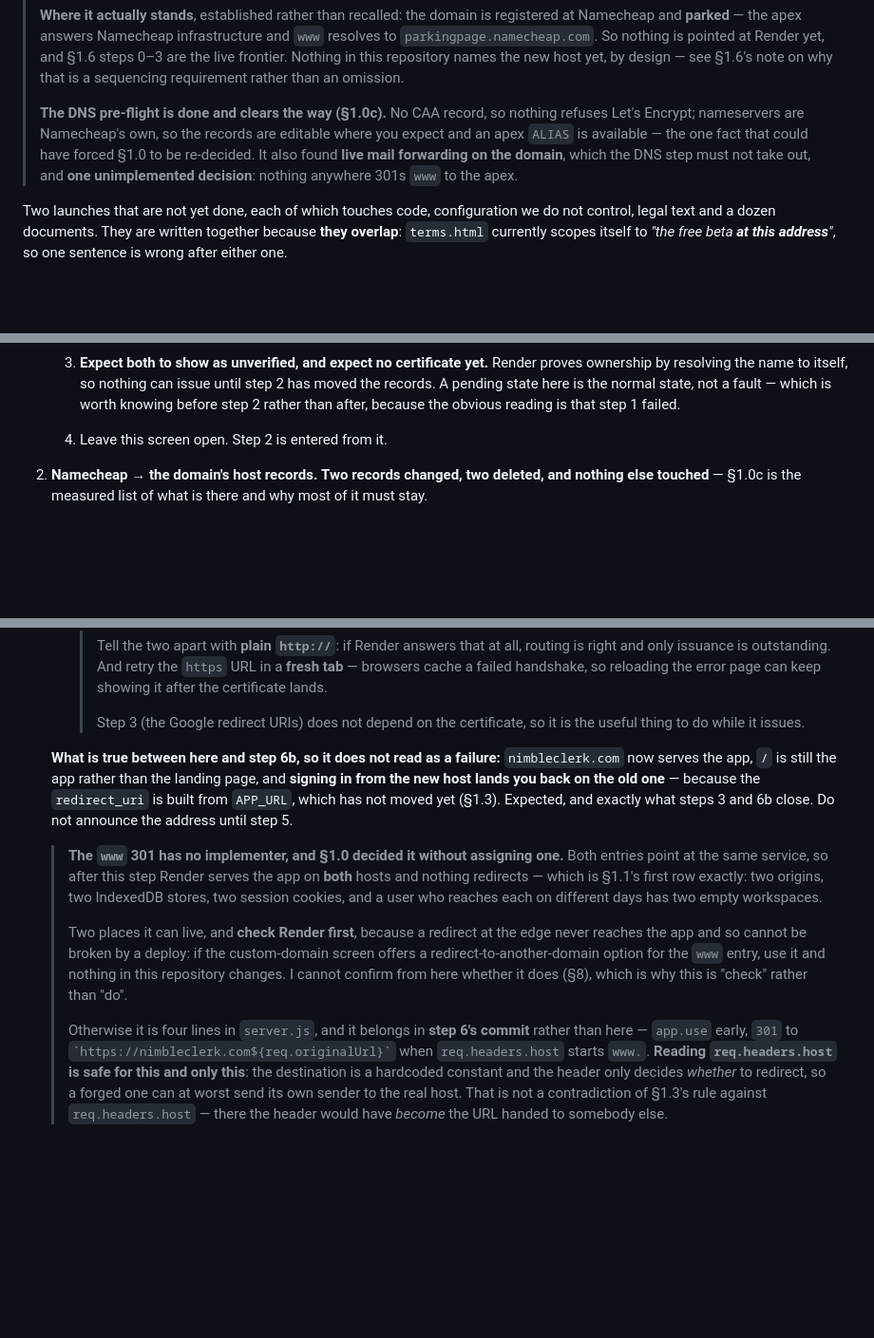
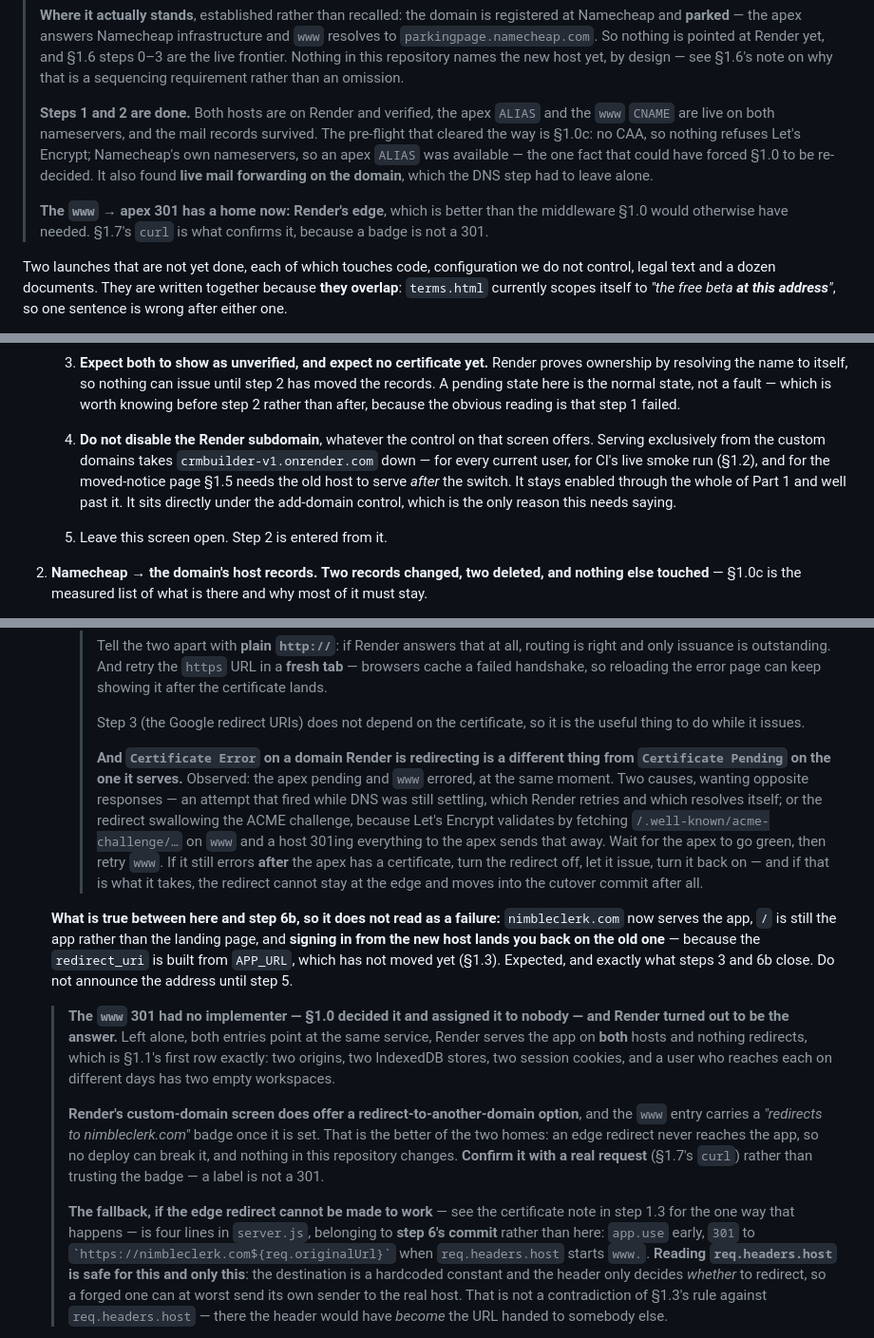
Before and after one commit to Mohamed-AH/crmbuilder, a Markdown page: docs/LAUNCH-CHECKLIST.md, 3 parts joined by grey strips. Shown at 95% size. Drawn GitHub-style; blank space fills up the shorter version.

Commit message:
docs: the www 301 has a home, and a control on that screen would take the live site down
Steps 1 and 2 are done on the live domain: both hosts verified on Render, the
apex ALIAS and www CNAME live on both nameservers, mail records intact.

**The www -> apex 301 turned out to have an implementer.** §1.0 decided
apex-canonical and assigned the redirect to nobody; the previous commit said
to check whether Render offered an edge redirect and that I could not confirm
it from here. It does — the www entry now carries a "redirects to
nimbleclerk.com" badge. That is the better home: an edge redirect never
reaches the app, so no deploy can break it and nothing in this repository
changes. The middleware drops from step 6's contents to a named fallback.
§1.7's curl still has to confirm it, because a badge is not a 301.

**One way that fallback becomes necessary, observed at the same moment:** the
apex showed Certificate Pending and www showed Certificate Error. Two causes
wanting opposite responses — an attempt that fired while DNS was settling,
which Render retries and which resolves itself; or the redirect swallowing
the ACME challenge, since Let's Encrypt validates by fetching
/.well-known/acme-challenge/ on www and a host 301ing everything to the apex
sends that away. Wait for the apex, retry www, and only if it still errors
after the apex has a certificate does the redirect have to come off the edge
and into the app.

**And a warning about a control sitting directly under the add-domain
button.** Disabling the Render subdomain serves exclusively from the custom
domains, which takes crmbuilder-v1.onrender.com down: every current user, CI's
live smoke run, and the moved-notice page §1.5 needs the old host to serve
*after* the switch. It stays enabled through the whole of Part 1 and well past
it. Written down only because of where it sits.

Docs only. No code, no served file, no route.

Co-Authored-By: Claude Opus 5 <noreply@anthropic.com>
Claude-Session: https://claude.ai/code/session_013KscUQEV84Xu27jydSSsmX

```diff
--- a/docs/LAUNCH-CHECKLIST.md
+++ b/docs/LAUNCH-CHECKLIST.md
@@ -29,12 +29,17 @@
 > in this repository names the new host yet, by design — see §1.6's note on why
 > that is a sequencing requirement rather than an omission.
 >
-> **The DNS pre-flight is done and clears the way (§1.0c).** No CAA record, so
-> nothing refuses Let's Encrypt; nameservers are Namecheap's own, so the
-> records are editable where you expect and an apex `ALIAS` is available — the
-> one fact that could have forced §1.0 to be re-decided. It also found **live
-> mail forwarding on the domain**, which the DNS step must not take out, and
-> **one unimplemented decision**: nothing anywhere 301s `www` to the apex.
+> **Steps 1 and 2 are done.** Both hosts are on Render and verified, the apex
+> `ALIAS` and the `www` `CNAME` are live on both nameservers, and the mail
+> records survived. The pre-flight that cleared the way is §1.0c: no CAA, so
+> nothing refuses Let's Encrypt; Namecheap's own nameservers, so an apex
+> `ALIAS` was available — the one fact that could have forced §1.0 to be
+> re-decided. It also found **live mail forwarding on the domain**, which the
+> DNS step had to leave alone.
+>
+> **The `www` → apex 301 has a home now: Render's edge**, which is better than
+> the middleware §1.0 would otherwise have needed. §1.7's `curl` is what
+> confirms it, because a badge is not a 301.
 
 Two launches that are not yet done, each of which touches code, configuration
 we do not control, legal text and a dozen documents. They are written together
@@ -434,7 +439,14 @@ can do them. Steps 6 and 10 are commits.
       issue until step 2 has moved the records. A pending state here is the
       normal state, not a fault — which is worth knowing before step 2 rather
       than after, because the obvious reading is that step 1 failed.
-   4. Leave this screen open. Step 2 is entered from it.
+   4. **Do not disable the Render subdomain**, whatever the control on that
+      screen offers. Serving exclusively from the custom domains takes
+      `crmbuilder-v1.onrender.com` down — for every current user, for CI's
+      live smoke run (§1.2), and for the moved-notice page §1.5 needs the old
+      host to serve *after* the switch. It stays enabled through the whole of
+      Part 1 and well past it. It sits directly under the add-domain control,
+      which is the only reason this needs saying.
+   5. Leave this screen open. Step 2 is entered from it.
 
 2. **Namecheap → the domain's host records.** **Two records changed, two
    deleted, and nothing else touched** — §1.0c is the measured list of what is
@@ -545,6 +557,19 @@ can do them. Steps 6 and 10 are commits.
       >
       > Step 3 (the Google redirect URIs) does not depend on the certificate,
       > so it is the useful thing to do while it issues.
+      >
+      > **And `Certificate Error` on a domain Render is redirecting is a
+      > different thing from `Certificate Pending` on the one it serves.**
+      > Observed: the apex pending and `www` errored, at the same moment. Two
+      > causes, wanting opposite responses — an attempt that fired while DNS
+      > was still settling, which Render retries and which resolves itself; or
+      > the redirect swallowing the ACME challenge, because Let's Encrypt
+      > validates by fetching `/.well-known/acme-challenge/…` on `www` and a
+      > host 301ing everything to the apex sends that away. Wait for the apex
+      > to go green, then retry `www`. If it still errors **after** the apex
+      > has a certificate, turn the redirect off, let it issue, turn it back
+      > on — and if that is what it takes, the redirect cannot stay at the
+      > edge and moves into the cutover commit after all.
 
    **What is true between here and step 6b, so it does not read as a failure:**
    `nimbleclerk.com` now serves the app, `/` is still the app rather than the
@@ -553,21 +578,24 @@ can do them. Steps 6 and 10 are commits.
    moved yet (§1.3). Expected, and exactly what steps 3 and 6b close. Do not
    announce the address until step 5.
 
-   > **The `www` 301 has no implementer, and §1.0 decided it without assigning
-   > one.** Both entries point at the same service, so after this step Render
-   > serves the app on **both** hosts and nothing redirects — which is §1.1's
-   > first row exactly: two origins, two IndexedDB stores, two session cookies,
-   > and a user who reaches each on different days has two empty workspaces.
+   > **The `www` 301 had no implementer — §1.0 decided it and assigned it to
+   > nobody — and Render turned out to be the answer.** Left alone, both
+   > entries point at the same service, Render serves the app on **both**
+   > hosts and nothing redirects, which is §1.1's first row exactly: two
+   > origins, two IndexedDB stores, two session cookies, and a user who
+   > reaches each on different days has two empty workspaces.
    >
-   > Two places it can live, and **check Render first**, because a redirect at
-   > the edge never reaches the app and so cannot be broken by a deploy: if the
-   > custom-domain screen offers a redirect-to-another-domain option for the
-   > `www` entry, use it and nothing in this repository changes. I cannot
-   > confirm from here whether it does (§8), which is why this is "check"
-   > rather than "do".
+   > **Render's custom-domain screen does offer a redirect-to-another-domain
+   > option**, and the `www` entry carries a *"redirects to nimbleclerk.com"*
+   > badge once it is set. That is the better of the two homes: an edge
+   > redirect never reaches the app, so no deploy can break it, and nothing in
+   > this repository changes. **Confirm it with a real request** (§1.7's
+   > `curl`) rather than trusting the badge — a label is not a 301.
    >
-   > Otherwise it is four lines in `server.js`, and it belongs in **step 6's
-   > commit** rather than here — `app.use` early, `301` to
+   > **The fallback, if the edge redirect cannot be made to work** — see the
+   > certificate note in step 1.3 for the one way that happens — is four lines
+   > in `server.js`, belonging to **step 6's commit** rather than here:
+   > `app.use` early, `301` to
    > `` `https://nimbleclerk.com${req.originalUrl}` `` when
    > `req.headers.host` starts `www.`. **Reading `req.headers.host` is safe for
    > this and only this**: the destination is a hardcoded constant and the
```
Also changed, not shown: other parts of docs/LAUNCH-CHECKLIST.md (+4 -3 lines).
